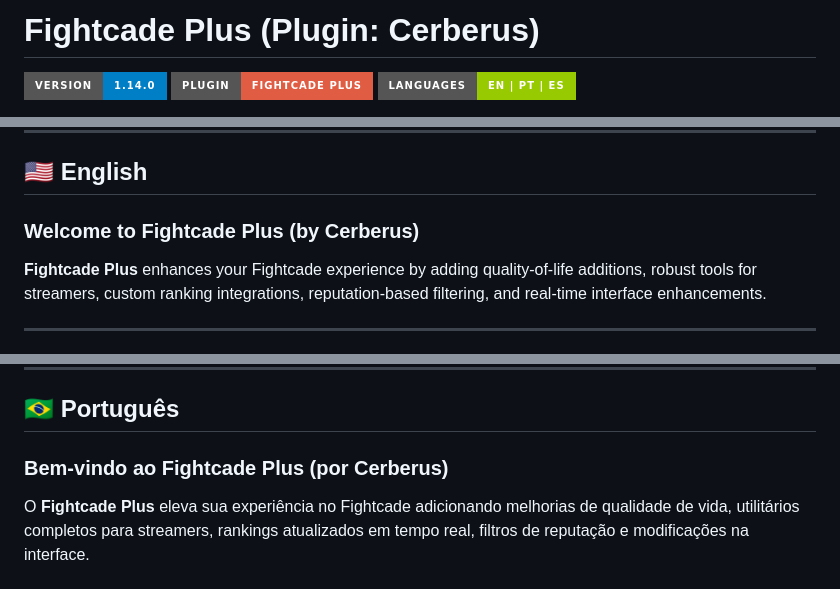
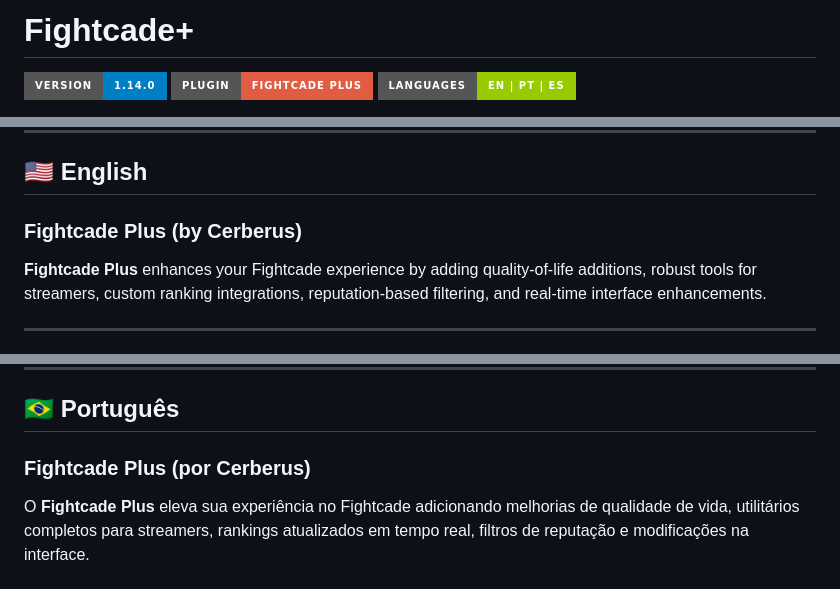
Before and after one commit to Cerberus-BR/FightcadePlus, a Markdown page: README.md, 3 parts joined by grey strips. Rendered like a GitHub page; badges without logos.

```diff
--- a/README.md
+++ b/README.md
@@ -1,4 +1,4 @@
-# Fightcade Plus (Plugin: Cerberus)
+# Fightcade+
 
 ![Plugin Version](https://img.shields.io/badge/Version-1.14.0-blue?style=for-the-badge)
 ![Fightcade Inject](https://img.shields.io/badge/Plugin-Fightcade_Plus-red?style=for-the-badge)
@@ -30,7 +30,7 @@ A powerful, high-performance plugin injected directly into your Fightcade client
 
 ## 🇺🇸 English
 
-### Welcome to Fightcade Plus (by Cerberus)
+### Fightcade Plus (by Cerberus)
 
 **Fightcade Plus** enhances your Fightcade experience by adding quality-of-life additions, robust tools for streamers, custom ranking integrations, reputation-based filtering, and real-time interface enhancements.
 
@@ -156,7 +156,7 @@ Developing and maintaining Fightcade Plus requires substantial time and effort.
 
 ## 🇧🇷 Português
 
-### Bem-vindo ao Fightcade Plus (por Cerberus)
+### Fightcade Plus (por Cerberus)
 
 O **Fightcade Plus** eleva sua experiência no Fightcade adicionando melhorias de qualidade de vida, utilitários completos para streamers, rankings atualizados em tempo real, filtros de reputação e modificações na interface.
 
```
Also changed, not shown: other parts of README.md (+1 -1 lines).
